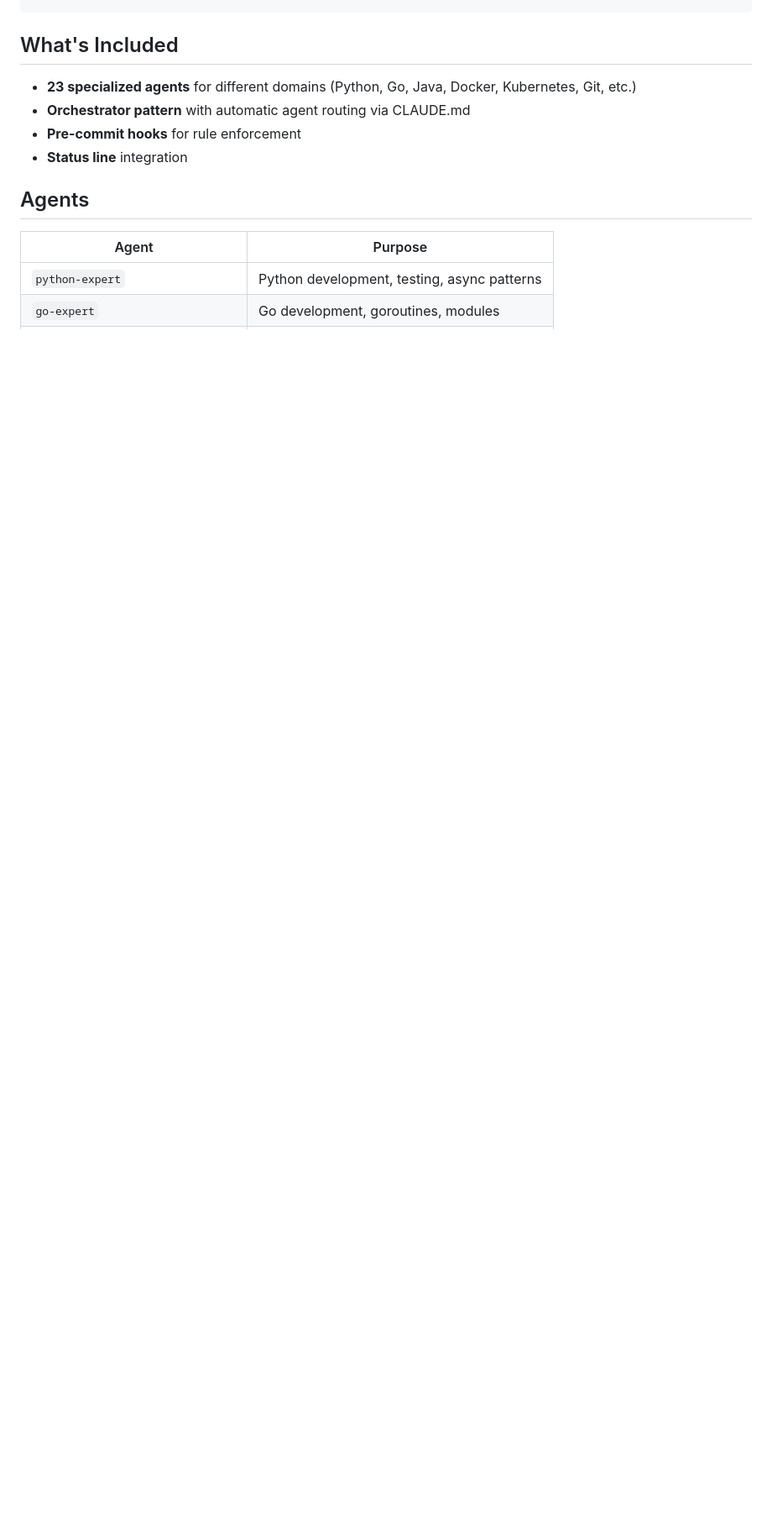
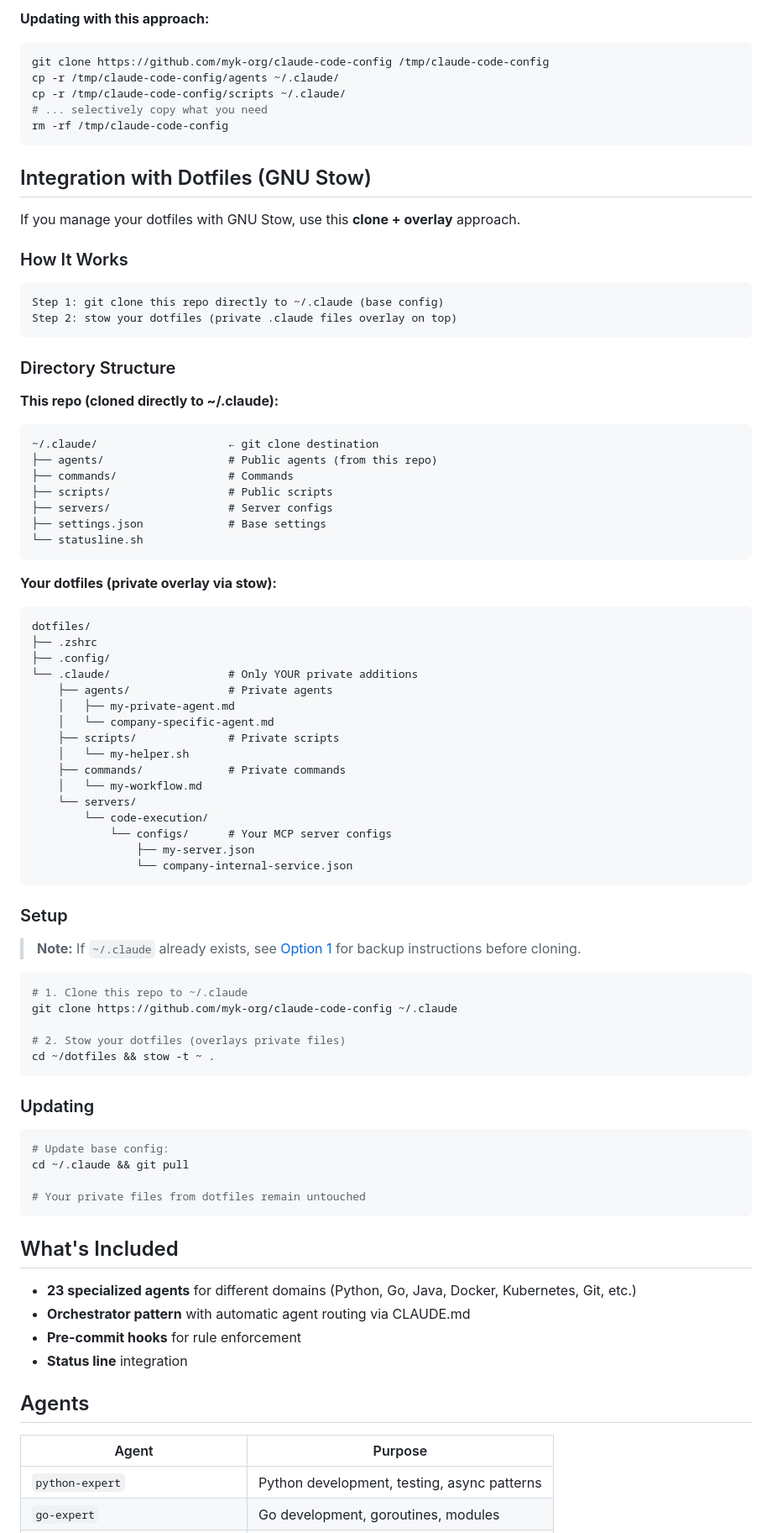
Before and after one commit to myk-org/claude-code-config, a Markdown page: README.md, the part around the change printed below. Shown: that part at 84% size. GitHub-like rendering; blank space fills up the shorter version.

Commit message:
docs: restructure installation section with backup warnings and GNU Stow integration

````diff
--- a/README.md
+++ b/README.md
@@ -13,3 +99,75 @@ git clone https://github.com/myk-org/claude-code-config ~/.claude
+**Updating with this approach:**
+```bash
+git clone https://github.com/myk-org/claude-code-config /tmp/claude-code-config
+cp -r /tmp/claude-code-config/agents ~/.claude/
+cp -r /tmp/claude-code-config/scripts ~/.claude/
+# ... selectively copy what you need
+rm -rf /tmp/claude-code-config
+```
+
+## Integration with Dotfiles (GNU Stow)
+
+If you manage your dotfiles with GNU Stow, use this **clone + overlay** approach.
+
+### How It Works
+
+```
+Step 1: git clone this repo directly to ~/.claude (base config)
+Step 2: stow your dotfiles (private .claude files overlay on top)
+```
+
+### Directory Structure
+
+**This repo (cloned directly to ~/.claude):**
+```
+~/.claude/                    ← git clone destination
+├── agents/                   # Public agents (from this repo)
+├── commands/                 # Commands
+├── scripts/                  # Public scripts
+├── servers/                  # Server configs
+├── settings.json             # Base settings
+└── statusline.sh
+```
+
+**Your dotfiles (private overlay via stow):**
+```
+dotfiles/
+├── .zshrc
+├── .config/
+└── .claude/                  # Only YOUR private additions
+    ├── agents/               # Private agents
+    │   ├── my-private-agent.md
+    │   └── company-specific-agent.md
+    ├── scripts/              # Private scripts
+    │   └── my-helper.sh
+    ├── commands/             # Private commands
+    │   └── my-workflow.md
+    └── servers/
+        └── code-execution/
+            └── configs/      # Your MCP server configs
+                ├── my-server.json
+                └── company-internal-service.json
+```
+
+### Setup
+
+> **Note:** If `~/.claude` already exists, see [Option 1](#option-1-fresh-install-recommended-for-new-setups) for backup instructions before cloning.
+
+```bash
+# 1. Clone this repo to ~/.claude
+git clone https://github.com/myk-org/claude-code-config ~/.claude
+
+# 2. Stow your dotfiles (overlays private files)
+cd ~/dotfiles && stow -t ~ .
+```
+
+### Updating
+
+```bash
+# Update base config:
+cd ~/.claude && git pull
+
+# Your private files from dotfiles remain untouched
 ```
 
 ## What's Included
````
Also changed, not shown: other parts of README.md (+87 -1 lines).
